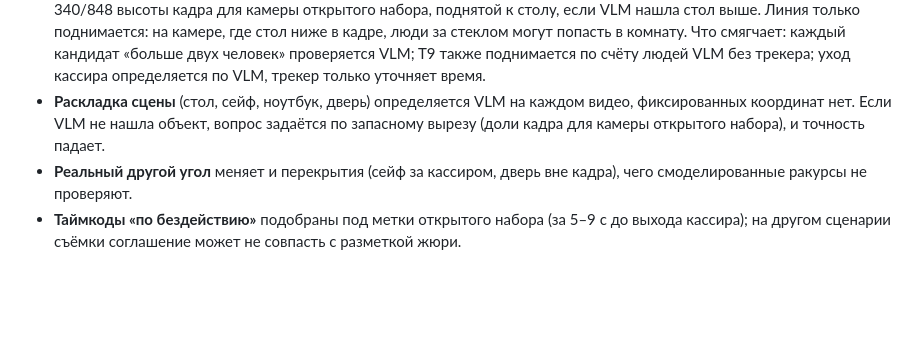
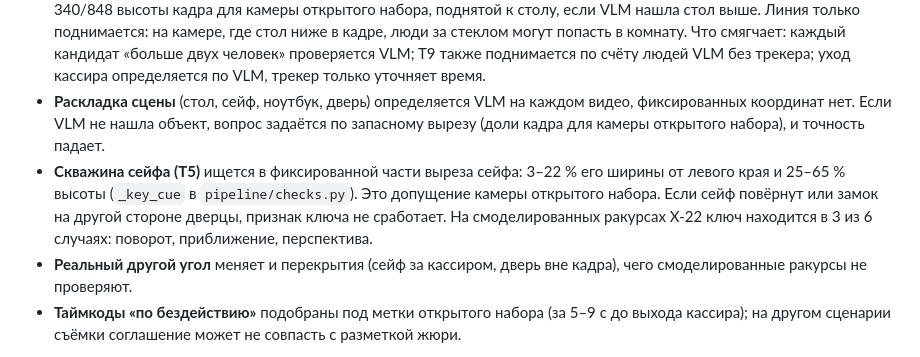
Before and after one commit to Batyrkhantzy111/datathon-vkusnyye-pelmeni, a Markdown page: docs/LIMITATIONS.md, the part around the change. Rendered like a GitHub page; blank space fills up the shorter version.

Commit message:
docs: State the fixed keyhole search area of the T5 check
The key cue looks for the keyhole in a fixed part of the safe box, a camera-specific assumption.

```diff
--- a/docs/LIMITATIONS.md
+++ b/docs/LIMITATIONS.md
@@ -39,6 +39,7 @@
 - **Проверка на смоделированных ракурсах** (сводка — [ARCHITECTURE.md](ARCHITECTURE.md#устойчивость-к-другому-ракурсу)): верный вердикт на 59 из 66 роликов, нарушение найдено в 46 из 48. Слабые места: T4 при зеркальном, тёмном и альбомном кадре (вырез сейфа становится маленьким или нечётким); T1, T2, T11, зависящие от фактов VLM; ложные тревоги на чистом X‑05 в нескольких рендерах.
 - **Линия стекла в `persons.py`.** Человек считается находящимся в комнате, если низ его рамки ниже линии стекла: 340/848 высоты кадра для камеры открытого набора, поднятой к столу, если VLM нашла стол выше. Линия только поднимается: на камере, где стол ниже в кадре, люди за стеклом могут попасть в комнату. Что смягчает: каждый кандидат «больше двух человек» проверяется VLM; T9 также поднимается по счёту людей VLM без трекера; уход кассира определяется по VLM, трекер только уточняет время.
 - **Раскладка сцены** (стол, сейф, ноутбук, дверь) определяется VLM на каждом видео, фиксированных координат нет. Если VLM не нашла объект, вопрос задаётся по запасному вырезу (доли кадра для камеры открытого набора), и точность падает.
+- **Скважина сейфа (T5)** ищется в фиксированной части выреза сейфа: 3–22 % его ширины от левого края и 25–65 % высоты (`_key_cue` в `pipeline/checks.py`). Это допущение камеры открытого набора. Если сейф повёрнут или замок на другой стороне дверцы, признак ключа не сработает. На смоделированных ракурсах X‑22 ключ находится в 3 из 6 случаях: поворот, приближение, перспектива.
 - **Реальный другой угол** меняет и перекрытия (сейф за кассиром, дверь вне кадра), чего смоделированные ракурсы не проверяют.
 - **Таймкоды «по бездействию»** подобраны под метки открытого набора (за 5–9 с до выхода кассира); на другом сценарии съёмки соглашение может не совпасть с разметкой жюри.
 
```
